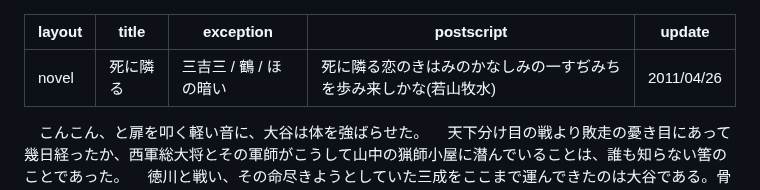
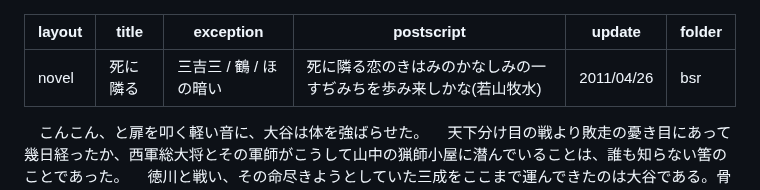
Before and after one commit to yamaie/dands, a Markdown page: bsr/next_to_swefan.md, the part around the change. GitHub-like rendering.

Commit message:
Add folder metadata to next_to_swefan.md

```diff
--- a/bsr/next_to_swefan.md
+++ b/bsr/next_to_swefan.md
@@ -4,6 +4,7 @@ title: 死に隣る
 exception: 三吉三 / 鶴 / ほの暗い
 postscript: 　死に隣る恋のきはみのかなしみの一すぢみちを歩み来しかな(若山牧水)
 update: 2011/04/26
+folder: bsr
 ---
 　こんこん、と扉を叩く軽い音に、大谷は体を強ばらせた。
 　天下分け目の戦より敗走の憂き目にあって幾日経ったか、西軍総大将とその軍師がこうして山中の猟師小屋に潜んでいることは、誰も知らない筈のことであった。
```
